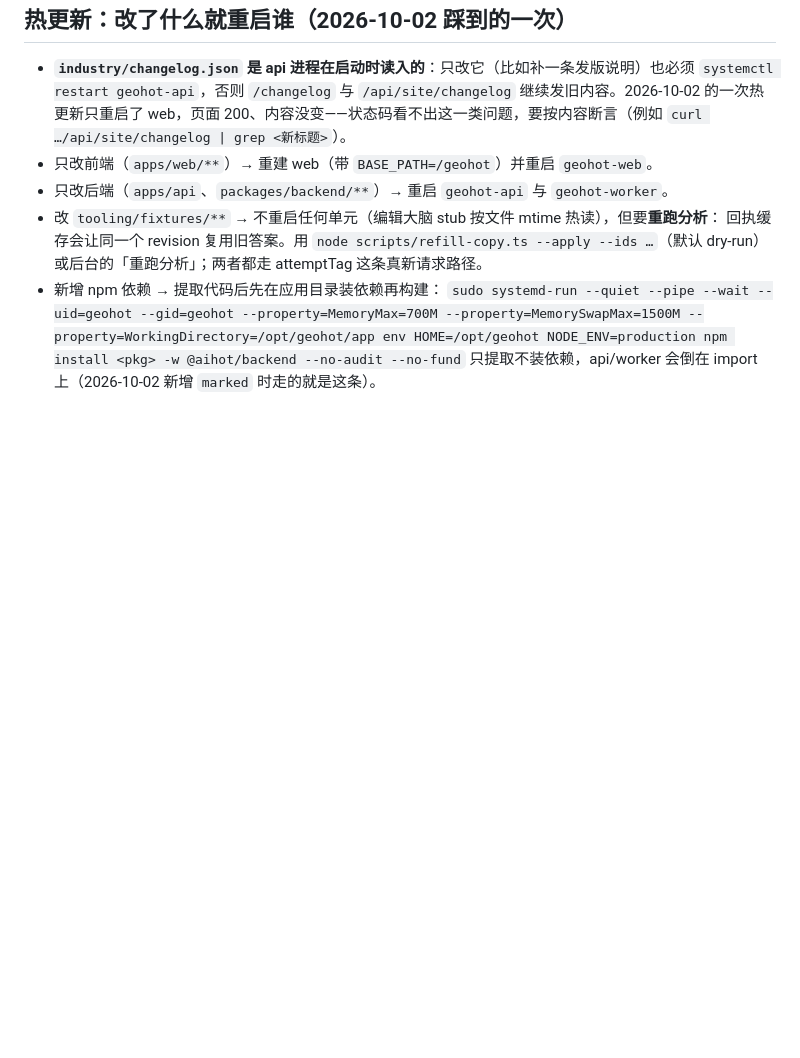
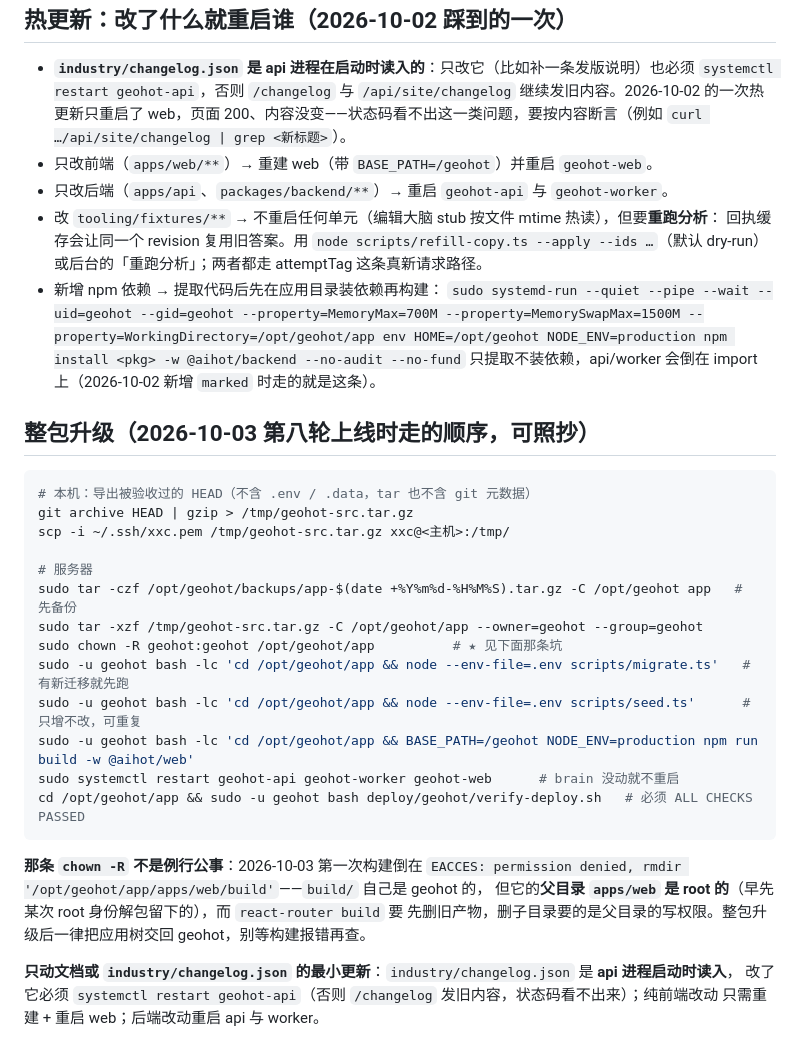
Before and after one commit to xxc2007/GeoHot, a Markdown page: deploy/geohot/DEPLOYMENT.md, the part around the change. GitHub-like rendering; blank space fills up the shorter version.

````diff
--- a/deploy/geohot/DEPLOYMENT.md
+++ b/deploy/geohot/DEPLOYMENT.md
@@ -217,3 +217,30 @@ curl -s -o /dev/null -w '%{http_code} %{num_redirects} %{url_effective}\n' -L ht
 - 新增 npm 依赖 → 提取代码后先在应用目录装依赖再构建：
   `sudo systemd-run --quiet --pipe --wait --uid=geohot --gid=geohot --property=MemoryMax=700M --property=MemorySwapMax=1500M --property=WorkingDirectory=/opt/geohot/app env HOME=/opt/geohot NODE_ENV=production npm install <pkg> -w @aihot/backend --no-audit --no-fund`
   只提取不装依赖，api/worker 会倒在 import 上（2026-10-02 新增 `marked` 时走的就是这条）。
+
+## 整包升级（2026-10-03 第八轮上线时走的顺序，可照抄）
+
+```bash
+# 本机：导出被验收过的 HEAD（不含 .env / .data，tar 也不含 git 元数据）
+git archive HEAD | gzip > /tmp/geohot-src.tar.gz
+scp -i ~/.ssh/xxc.pem /tmp/geohot-src.tar.gz xxc@<主机>:/tmp/
+
+# 服务器
+sudo tar -czf /opt/geohot/backups/app-$(date +%Y%m%d-%H%M%S).tar.gz -C /opt/geohot app   # 先备份
+sudo tar -xzf /tmp/geohot-src.tar.gz -C /opt/geohot/app --owner=geohot --group=geohot
+sudo chown -R geohot:geohot /opt/geohot/app          # ★ 见下面那条坑
+sudo -u geohot bash -lc 'cd /opt/geohot/app && node --env-file=.env scripts/migrate.ts'   # 有新迁移就先跑
+sudo -u geohot bash -lc 'cd /opt/geohot/app && node --env-file=.env scripts/seed.ts'      # 只增不改，可重复
+sudo -u geohot bash -lc 'cd /opt/geohot/app && BASE_PATH=/geohot NODE_ENV=production npm run build -w @aihot/web'
+sudo systemctl restart geohot-api geohot-worker geohot-web      # brain 没动就不重启
+cd /opt/geohot/app && sudo -u geohot bash deploy/geohot/verify-deploy.sh   # 必须 ALL CHECKS PASSED
+```
+
+**那条 `chown -R` 不是例行公事**：2026-10-03 第一次构建倒在
+`EACCES: permission denied, rmdir '/opt/geohot/app/apps/web/build'`——`build/` 自己是 geohot 的，
+但它的**父目录 `apps/web` 是 root 的**（早先某次 root 身份解包留下的），而 `react-router build` 要
+先删旧产物，删子目录要的是父目录的写权限。整包升级后一律把应用树交回 geohot，别等构建报错再查。
+
+**只动文档或 `industry/changelog.json` 的最小更新**：`industry/changelog.json` 是 **api 进程启动时读入**，
+改了它必须 `systemctl restart geohot-api`（否则 `/changelog` 发旧内容，状态码看不出来）；纯前端改动
+只需重建 + 重启 web；后端改动重启 api 与 worker。
````
Also changed, not shown: README.md (+6 -9 lines), docs/known-issues.md (+8 -2 lines), docs/shots/daily-light.png, docs/shots/home-light.png, docs/shots/hot-light.png, 1 other file.
